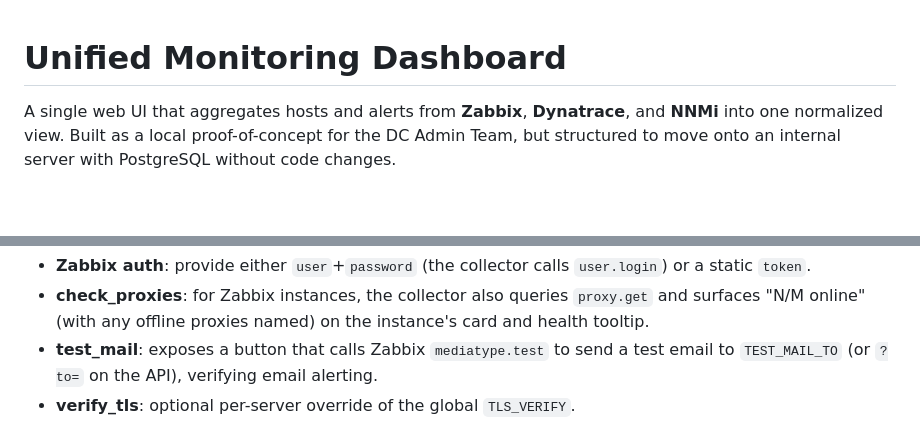
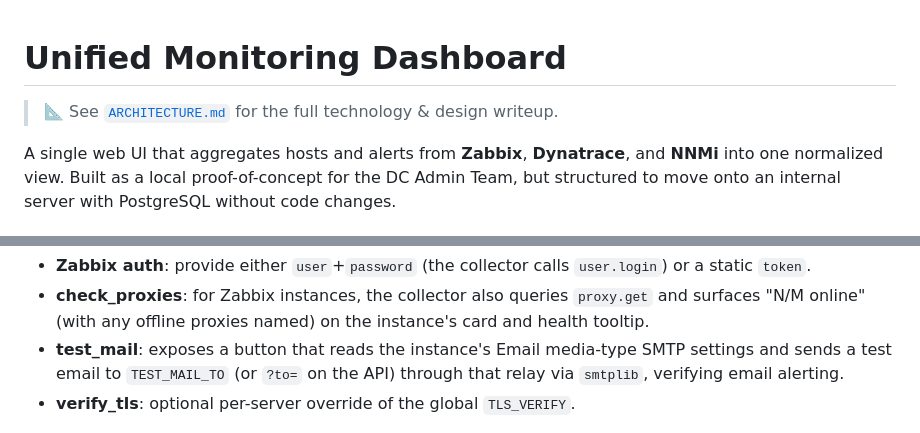
Before and after one commit to MasterSami/Unified-Monitoring-Dashboard, a Markdown page: README.md, 2 parts joined by grey strips. GitHub-like rendering; blank space fills up the shorter version.

```diff
--- a/README.md
+++ b/README.md
@@ -1,4 +1,6 @@
 # Unified Monitoring Dashboard
+
+> 📐 See [`ARCHITECTURE.md`](ARCHITECTURE.md) for the full technology & design writeup.
 
 A single web UI that aggregates hosts and alerts from **Zabbix**, **Dynatrace**,
 and **NNMi** into one normalized view. Built as a local proof-of-concept for the
@@ -144,8 +146,9 @@ nnmi:
 - **check_proxies**: for Zabbix instances, the collector also queries
   `proxy.get` and surfaces "N/M online" (with any offline proxies named) on the
   instance's card and health tooltip.
-- **test_mail**: exposes a button that calls Zabbix `mediatype.test` to send a
-  test email to `TEST_MAIL_TO` (or `?to=` on the API), verifying email alerting.
+- **test_mail**: exposes a button that reads the instance's Email media-type
+  SMTP settings and sends a test email to `TEST_MAIL_TO` (or `?to=` on the API)
+  through that relay via `smtplib`, verifying email alerting.
 - **verify_tls**: optional per-server override of the global `TLS_VERIFY`.
 
 > **Note on Dynatrace scopes.** The dashboard uses the Entities v2 API for
```
Also changed, not shown: ARCHITECTURE.md (added, +233 -0 lines).
